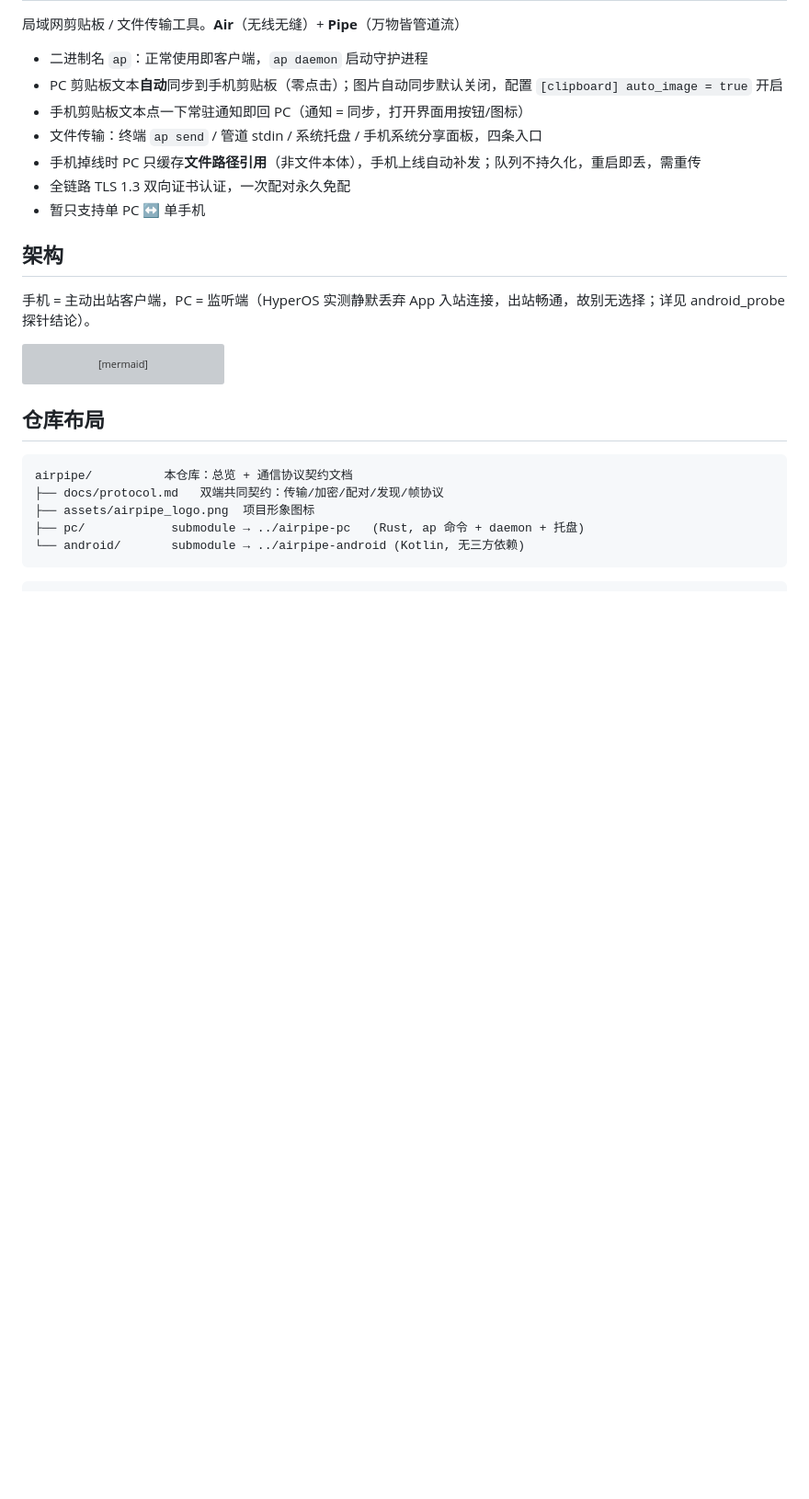
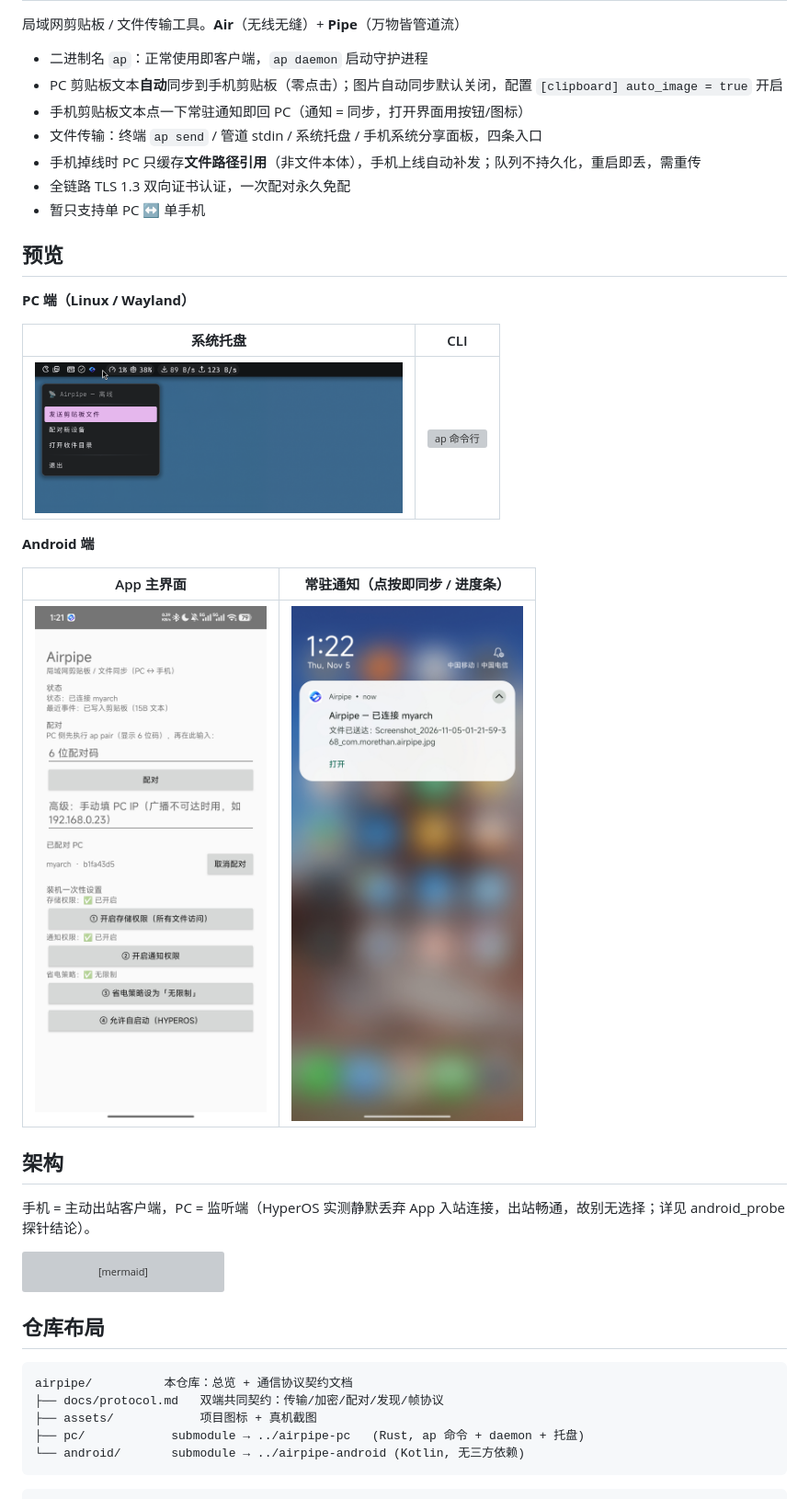
Before and after one commit to morethan987/airpipe, a Markdown page: README.md, the part around the change. Shown at 92% size. GitHub-like rendering; pictures changed too: assets/android_app.jpg (added), assets/android_notification.jpg (added), assets/pc_linux_tray.png (added); blank space fills up the shorter version; grey boxes are pictures that could not be loaded.

Commit message:
docs: README 增加真机截图预览（PC 托盘/CLI + Android 主界面/常驻通知）

````diff
--- a/README.md
+++ b/README.md
@@ -9,6 +9,20 @@
 - 手机掉线时 PC 只缓存**文件路径引用**（非文件本体），手机上线自动补发；队列不持久化，重启即丢，需重传
 - 全链路 TLS 1.3 双向证书认证，一次配对永久免配
 - 暂只支持单 PC ↔ 单手机
+
+## 预览
+
+**PC 端（Linux / Wayland）**
+
+| 系统托盘 | CLI |
+| :---: | :---: |
+| <img src="assets/pc_linux_tray.png" width="400" alt="系统托盘菜单"> | <img src="assets/pc_linux_cli.png" width="400" alt="ap 命令行"> |
+
+**Android 端**
+
+| App 主界面 | 常驻通知（点按即同步 / 进度条） |
+| :---: | :---: |
+| <img src="assets/android_app.jpg" width="260" alt="App 主界面与授权引导"> | <img src="assets/android_notification.jpg" width="260" alt="常驻通知"> |
 
 ## 架构
 
@@ -37,7 +51,7 @@ sequenceDiagram
 ```
 airpipe/          本仓库：总览 + 通信协议契约文档
 ├── docs/protocol.md   双端共同契约：传输/加密/配对/发现/帧协议
-├── assets/airpipe_logo.png  项目形象图标
+├── assets/            项目图标 + 真机截图
 ├── pc/            submodule → ../airpipe-pc   (Rust, ap 命令 + daemon + 托盘)
 └── android/       submodule → ../airpipe-android (Kotlin, 无三方依赖)
 ```
````
Also changed, not shown: 1 other file.
